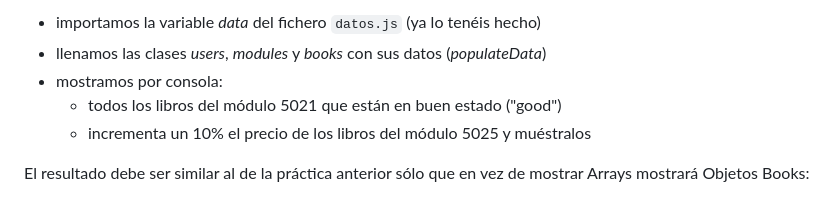
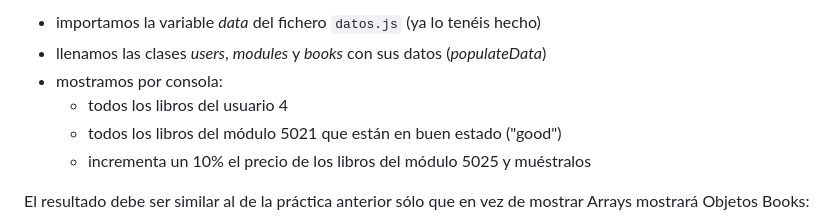
Before and after one commit to dwec-batoi/bl1-BatoiBooks, a Markdown page: enunciados/3-Clases.md, the part around the change. Rendered like a GitHub page.

Commit message:
Update 3-Clases.md enunciado

```diff
--- a/enunciados/3-Clases.md
+++ b/enunciados/3-Clases.md
@@ -40,6 +40,7 @@ En el `main.js` lo que haremos es:
 - importamos la variable _data_ del fichero `datos.js` (ya lo tenéis hecho)
 - llenamos las clases _users_, _modules_ y _books_ con sus datos (_populateData_)
 - mostramos por consola:
+  - todos los libros del usuario 4
   - todos los libros del módulo 5021 que están en buen estado ("good")
   - incrementa un 10% el precio de los libros del módulo 5025 y muéstralos
 
```
